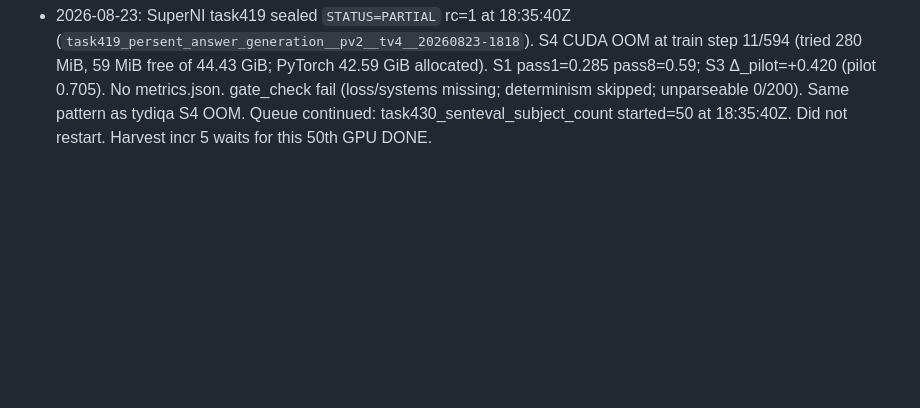
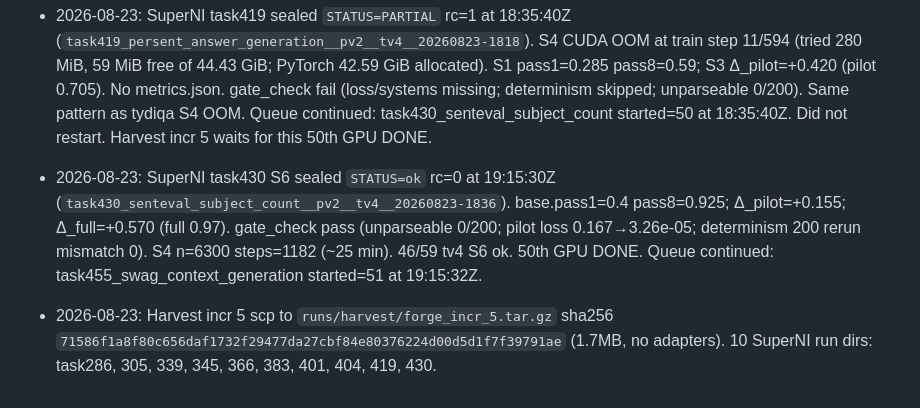
Before and after one commit to xesws/Auto-Forge-Evaluator, a Markdown page: docs/ledger.md, the part around the change. Drawn GitHub-style; blank space fills up the shorter version.

Commit message:
[docs] SuperNI task430 S6 ok; harvest incr 5

```diff
--- a/docs/ledger.md
+++ b/docs/ledger.md
@@ -117,3 +117,5 @@ append-only. One dated line per decision, incident, or spec deviation.
 - 2026-08-23: SuperNI task401 S6 sealed `STATUS=ok` rc=0 at 18:04:14Z (`task401_numeric_fused_head_reference__pv2__tv4__20260823-1739`). base.pass1=0.095 pass8=0.22; Δ_pilot=+0.285; Δ_full=+0.785 (full 0.88). gate_check pass (unparseable 0/200; pilot loss 1.928→2.06e-04; determinism 30 rerun mismatch 0). S4 n=3546 steps=666. 44/59 tv4 S6 ok. Queue continued: task404_grailqa_paraphrase_validation started=48 at 18:04:14Z. Harvest incr 4 already pulled (this round 0 new); incr 5 waits for 50th GPU DONE.
 - 2026-08-23: SuperNI task404 S6 sealed `STATUS=ok` rc=0 at 18:17:08Z (`task404_grailqa_paraphrase_validation__pv2__tv4__20260823-1804`). base.pass1=0.59 pass8=0.755; Δ_pilot=+0.125; Δ_full=+0.220 (full 0.81). gate_check pass (unparseable 0/200; pilot loss 0.885→3.15e-05; determinism 30 rerun mismatch 0). S4 n=1009 steps=192. 45/59 tv4 S6 ok. Queue continued: task419_persent_answer_generation started=49 at 18:17:08Z. Harvest incr 4 already pulled (this round 0 new); incr 5 waits for 50th GPU DONE.
 - 2026-08-23: SuperNI task419 sealed `STATUS=PARTIAL` rc=1 at 18:35:40Z (`task419_persent_answer_generation__pv2__tv4__20260823-1818`). S4 CUDA OOM at train step 11/594 (tried 280 MiB, 59 MiB free of 44.43 GiB; PyTorch 42.59 GiB allocated). S1 pass1=0.285 pass8=0.59; S3 Δ_pilot=+0.420 (pilot 0.705). No metrics.json. gate_check fail (loss/systems missing; determinism skipped; unparseable 0/200). Same pattern as tydiqa S4 OOM. Queue continued: task430_senteval_subject_count started=50 at 18:35:40Z. Did not restart. Harvest incr 5 waits for this 50th GPU DONE.
+- 2026-08-23: SuperNI task430 S6 sealed `STATUS=ok` rc=0 at 19:15:30Z (`task430_senteval_subject_count__pv2__tv4__20260823-1836`). base.pass1=0.4 pass8=0.925; Δ_pilot=+0.155; Δ_full=+0.570 (full 0.97). gate_check pass (unparseable 0/200; pilot loss 0.167→3.26e-05; determinism 200 rerun mismatch 0). S4 n=6300 steps=1182 (~25 min). 46/59 tv4 S6 ok. 50th GPU DONE. Queue continued: task455_swag_context_generation started=51 at 19:15:32Z.
+- 2026-08-23: Harvest incr 5 scp to `runs/harvest/forge_incr_5.tar.gz` sha256 `71586f1a8f80c656daf1732f29477da27cbf84e80376224d00d5d1f7f39791ae` (1.7MB, no adapters). 10 SuperNI run dirs: task286, 305, 339, 345, 366, 383, 401, 404, 419, 430.
```
Also changed, not shown: docs/REPORT_20260823T1919Z.md (added, +42 -0 lines).
